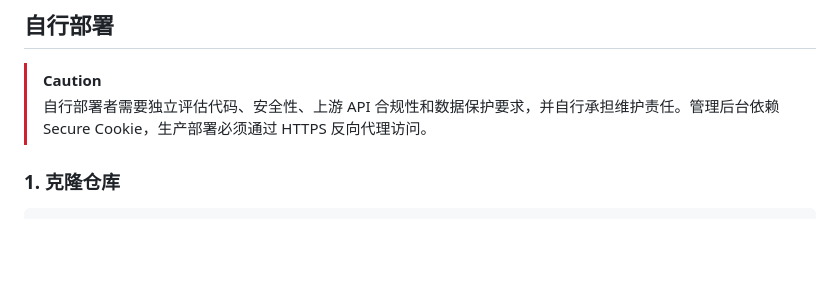
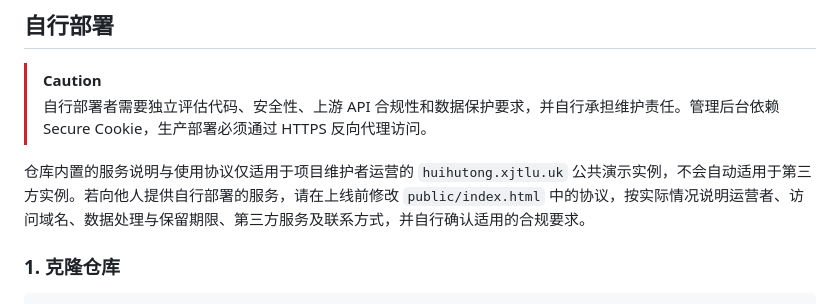
Before and after one commit to GeniusLv2006/hht-lite, a Markdown page: README.md, the part around the change. Drawn GitHub-style; blank space fills up the shorter version.

Commit message:
docs: clarify self-hosted terms scope

```diff
--- a/README.md
+++ b/README.md
@@ -24,6 +24,8 @@
 
 > [!CAUTION]
 > 自行部署者需要独立评估代码、安全性、上游 API 合规性和数据保护要求，并自行承担维护责任。管理后台依赖 Secure Cookie，生产部署必须通过 HTTPS 反向代理访问。
+
+仓库内置的服务说明与使用协议仅适用于项目维护者运营的 `huihutong.xjtlu.uk` 公共演示实例，不会自动适用于第三方实例。若向他人提供自行部署的服务，请在上线前修改 `public/index.html` 中的协议，按实际情况说明运营者、访问域名、数据处理与保留期限、第三方服务及联系方式，并自行确认适用的合规要求。
 
 ### 1. 克隆仓库
 
```
